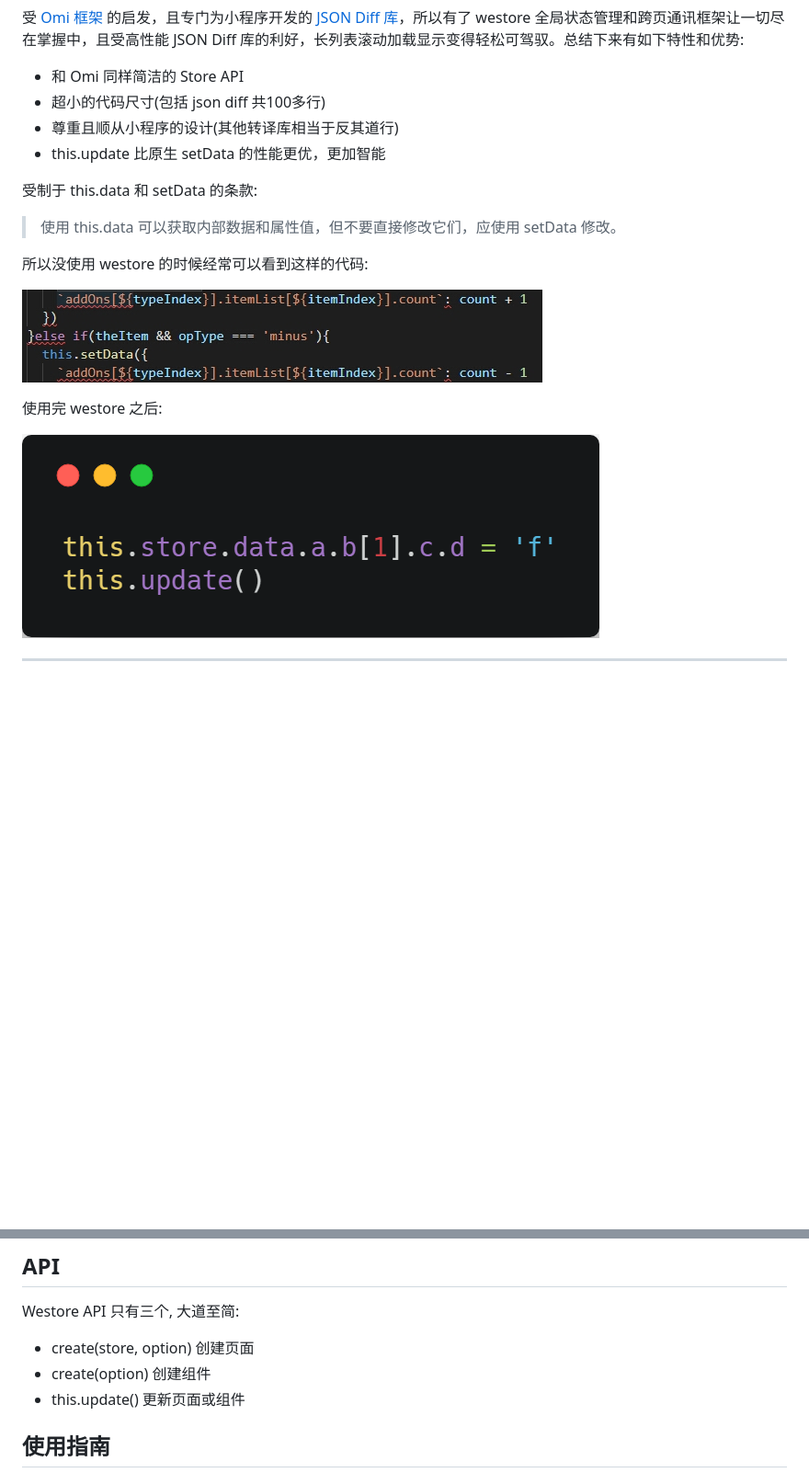
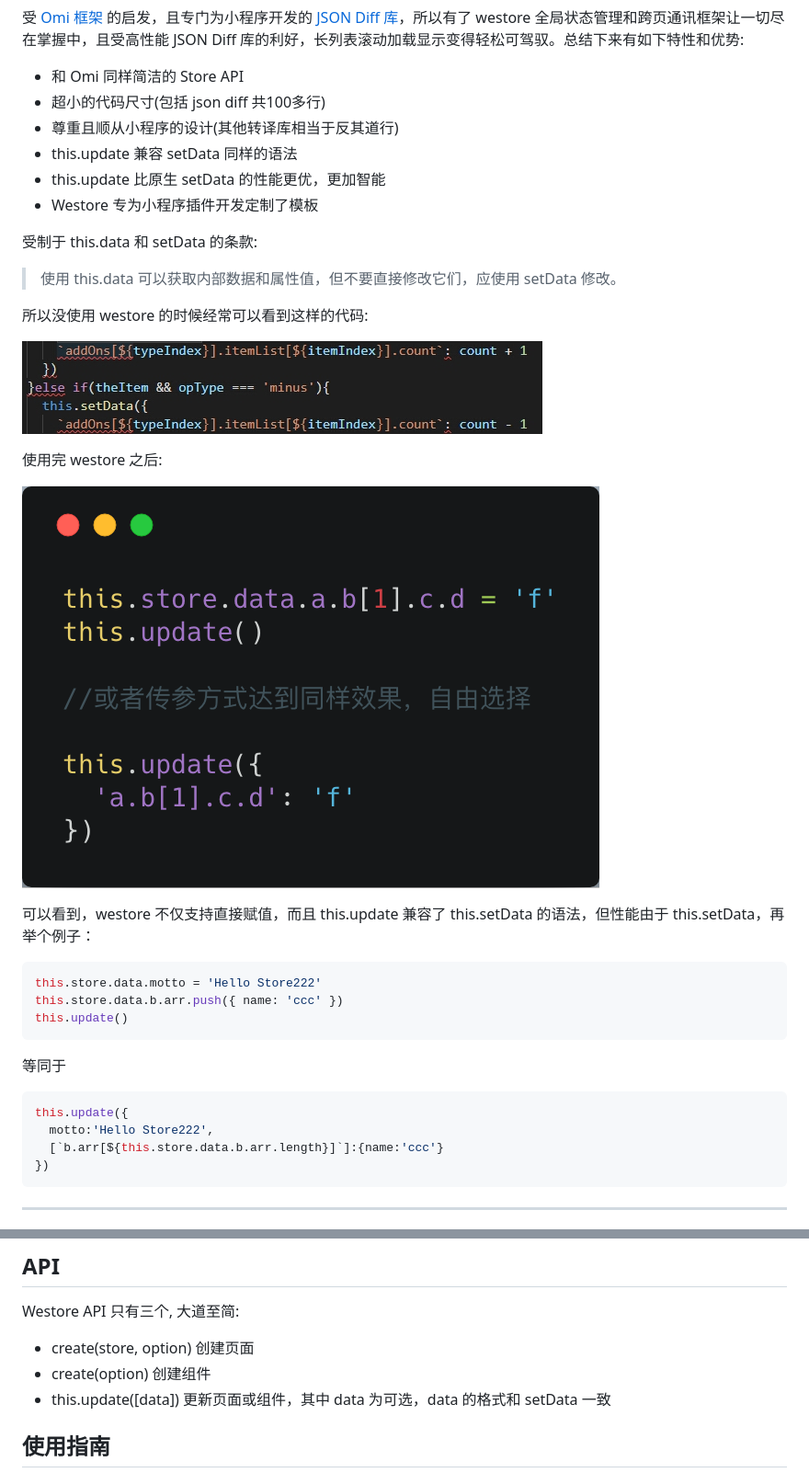
Before and after one commit to Tencent/westore, a Markdown page: readme.md, 2 parts joined by grey strips. Shown: that part at 92% size. GitHub-like rendering; pictures changed too: asset/westore.png; blank space fills up the shorter version.

Commit message:
this.update 兼容 this.setData 语法

````diff
--- a/readme.md
+++ b/readme.md
@@ -9,7 +9,9 @@
 * 和 Omi 同样简洁的 Store API
 * 超小的代码尺寸(包括 json diff 共100多行)
 * 尊重且顺从小程序的设计(其他转译库相当于反其道行)
+* this.update 兼容 setData 同样的语法
 * this.update 比原生 setData 的性能更优，更加智能
+* Westore 专为小程序插件开发定制了模板
 
 受制于 this.data 和 setData 的条款:
 
@@ -22,6 +24,23 @@
 使用完 westore 之后:
 
 ![westore](./asset/westore.png)
+
+可以看到，westore 不仅支持直接赋值，而且 this.update 兼容了 this.setData 的语法，但性能由于 this.setData，再举个例子：
+
+``` js
+this.store.data.motto = 'Hello Store222'
+this.store.data.b.arr.push({ name: 'ccc' })
+this.update()
+```
+
+等同于
+
+``` js
+this.update({
+  motto:'Hello Store222',
+  [`b.arr[${this.store.data.b.arr.length}]`]:{name:'ccc'}
+})
+```
 
 ---
 
@@ -49,7 +68,7 @@ Westore API 只有三个, 大道至简:
 
 * create(store, option) 创建页面
 * create(option)        创建组件
-* this.update()   更新页面或组件
+* this.update([data])   更新页面或组件，其中 data 为可选，data 的格式和 setData 一致
 
 ## 使用指南
 
````
Also changed, not shown: 2 other files.
